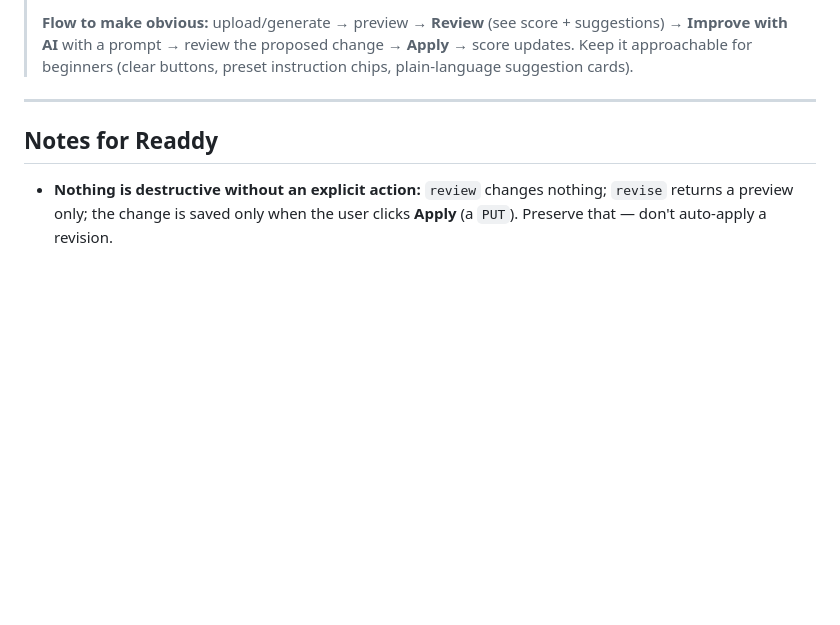
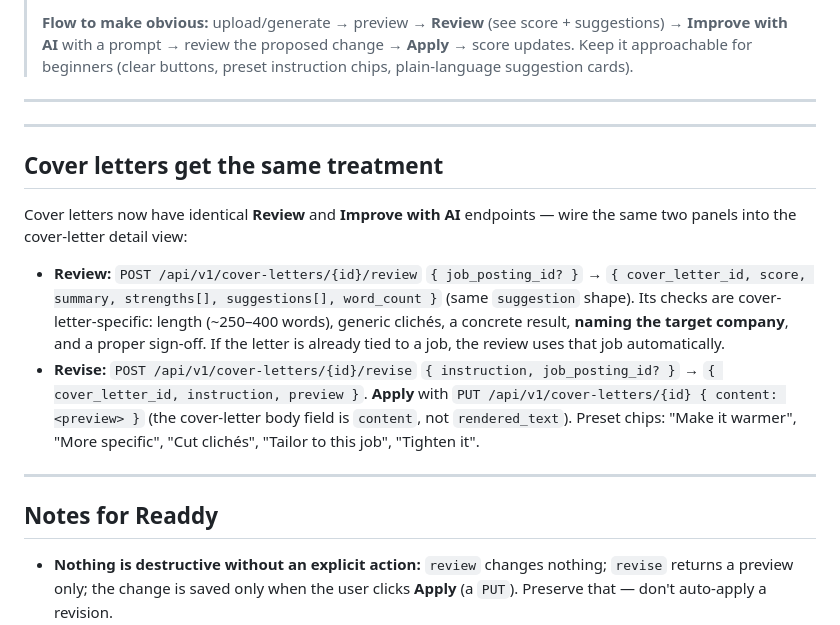
Before and after one commit to byte7272-maker/hirewave, a Markdown page: docs/READDY_RESUME_SECTION.md, the part around the change. Rendered like a GitHub page; blank space fills up the shorter version.

Commit message:
docs: Readdy prompt — cover-letter review/revise panels
Co-Authored-By: Claude Opus 4.8 <noreply@anthropic.com>

```diff
--- a/docs/READDY_RESUME_SECTION.md
+++ b/docs/READDY_RESUME_SECTION.md
@@ -80,6 +80,26 @@ bearer header → blob URL** (a plain link 401s).
 
 ---
 
+---
+
+## Cover letters get the same treatment
+
+Cover letters now have identical **Review** and **Improve with AI** endpoints — wire
+the same two panels into the cover-letter detail view:
+- **Review:** `POST /api/v1/cover-letters/{id}/review` `{ job_posting_id? }` →
+  `{ cover_letter_id, score, summary, strengths[], suggestions[], word_count }`
+  (same `suggestion` shape). Its checks are cover-letter-specific: length (~250–400
+  words), generic clichés, a concrete result, **naming the target company**, and a
+  proper sign-off. If the letter is already tied to a job, the review uses that job
+  automatically.
+- **Revise:** `POST /api/v1/cover-letters/{id}/revise` `{ instruction, job_posting_id? }`
+  → `{ cover_letter_id, instruction, preview }`. **Apply** with
+  `PUT /api/v1/cover-letters/{id} { content: <preview> }` (the cover-letter body
+  field is `content`, not `rendered_text`). Preset chips: "Make it warmer", "More
+  specific", "Cut clichés", "Tailor to this job", "Tighten it".
+
+---
+
 ## Notes for Readdy
 - **Nothing is destructive without an explicit action:** `review` changes nothing;
   `revise` returns a preview only; the change is saved only when the user clicks
```
